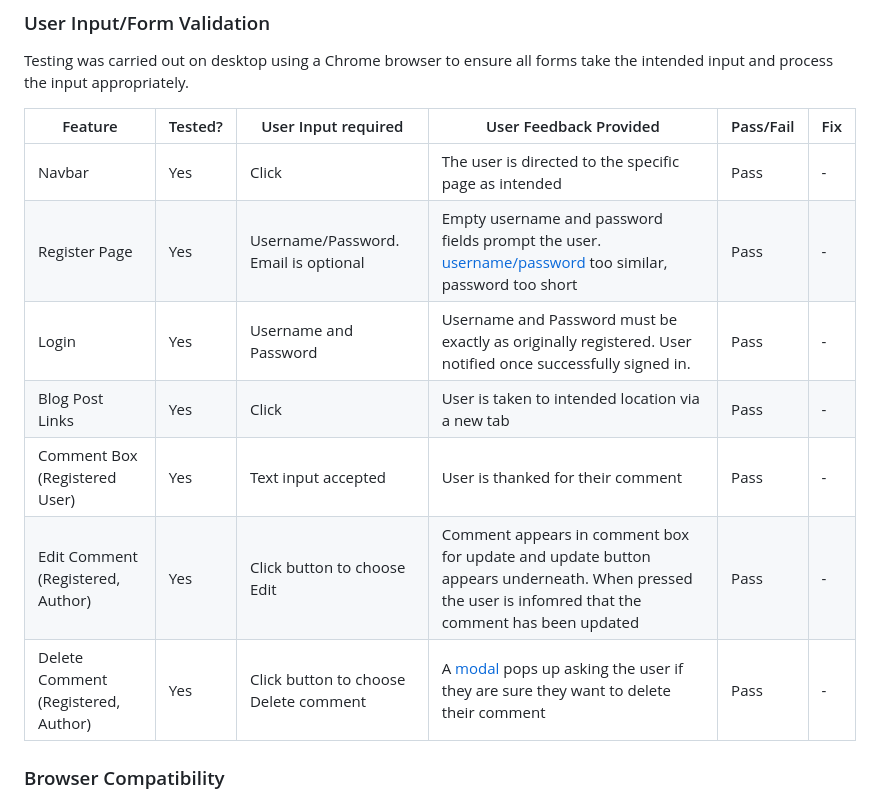
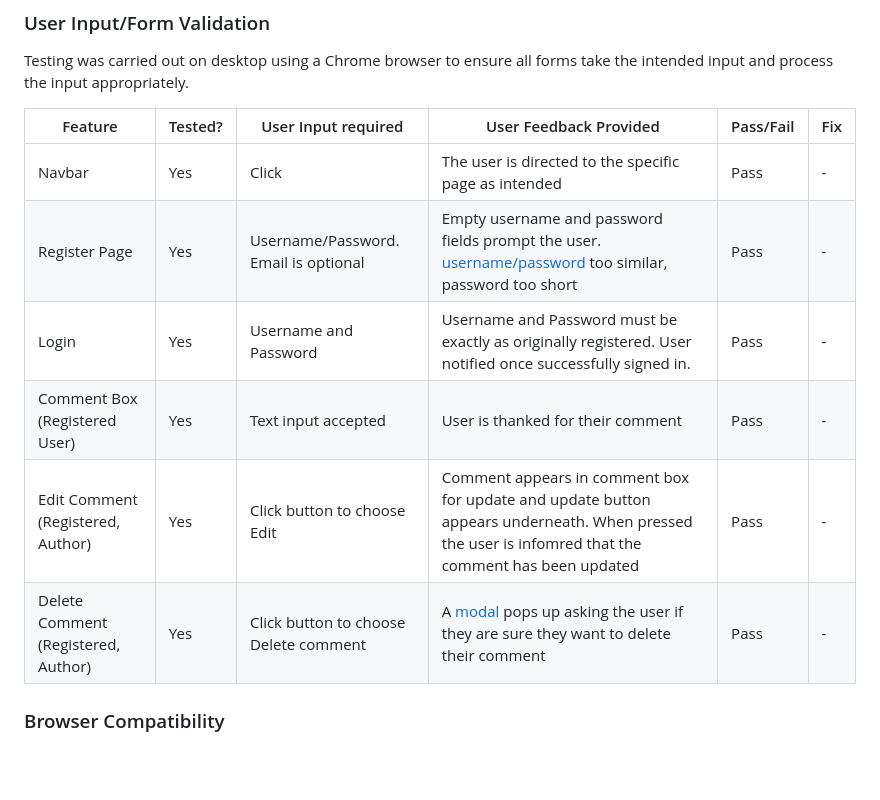
Before and after one commit to Yazhmd/Post-it-, a Markdown page: TESTING.md, the part around the change printed below. Drawn GitHub-style; blank space fills up the shorter version.

```diff
--- a/TESTING.md
+++ b/TESTING.md
@@ -115,4 +115,3 @@ Testing was carried out on desktop using a Chrome browser to ensure all forms ta
 | Login | Yes | Username and Password | Username and Password must be exactly as originally registered. User notified once successfully signed in. | Pass | - |
-| Blog Post Links | Yes | Click | User is taken to intended location via a new tab | Pass | - |
 | Comment Box (Registered User) | Yes | Text input accepted | User is thanked for their comment | Pass | - |
 | Edit Comment (Registered, Author) | Yes | Click button to choose Edit | Comment appears in comment box for update and update button appears underneath. When pressed the user is infomred that the comment has been updated | Pass | - |
```
Also changed, not shown: other parts of TESTING.md (+2 -2 lines), documentation/testing/delete_comment.png (added), documentation/testing/register_prompt.png (added).
